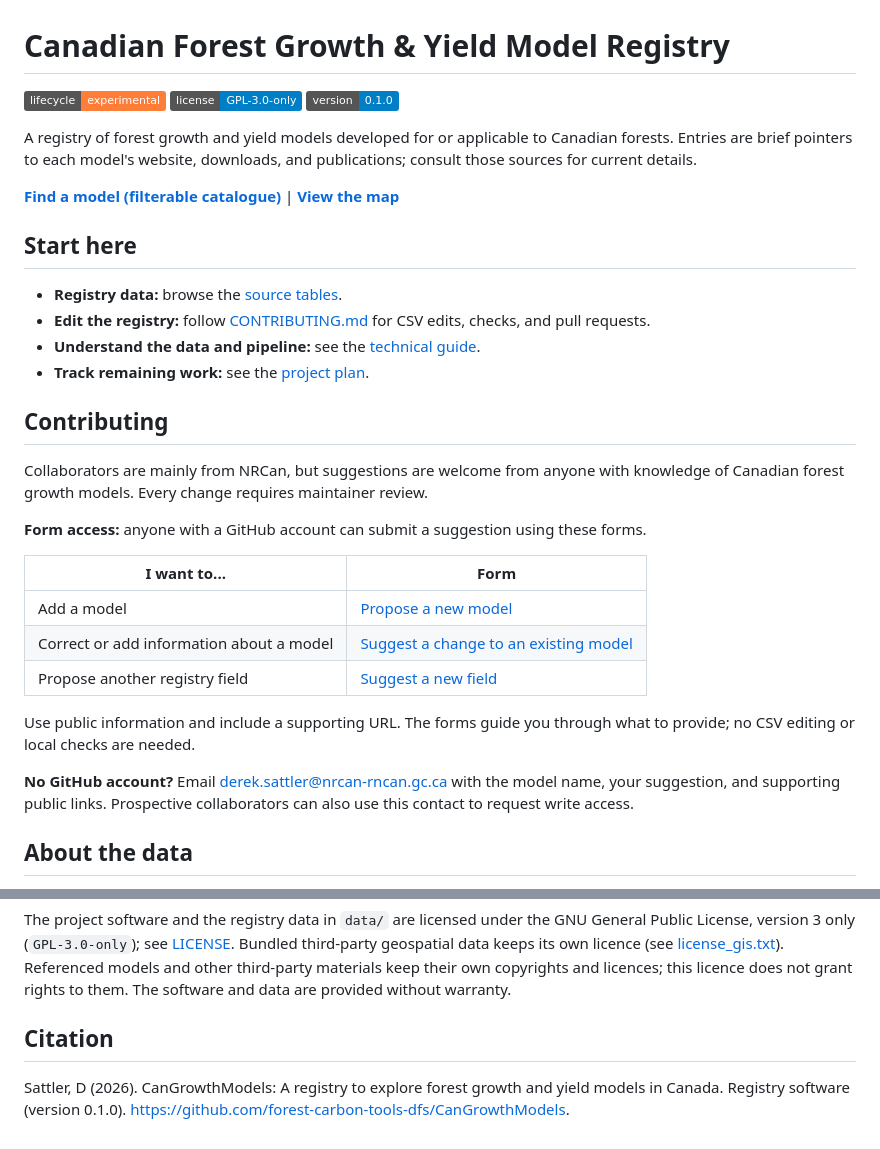
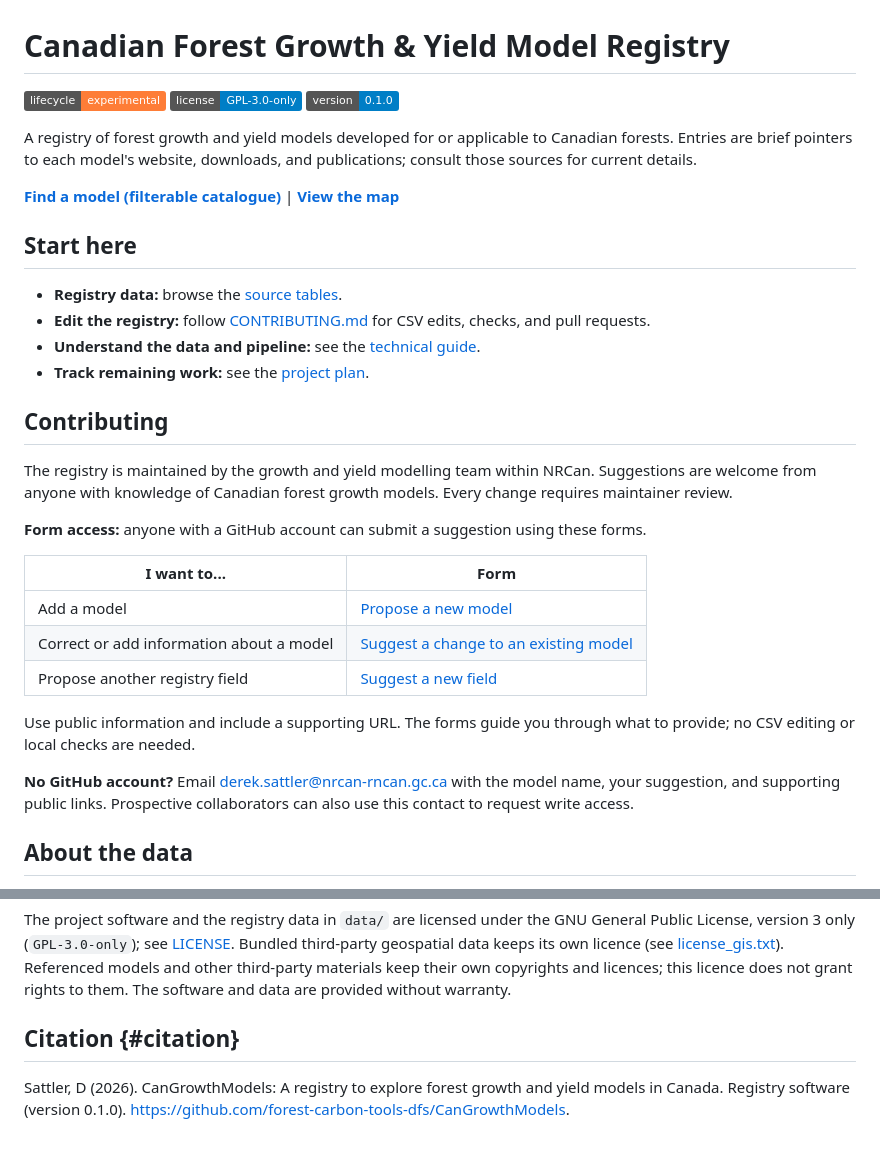
Before and after one commit to forest-carbon-tools-dfs/CanGrowthModels, a Markdown page: README.md, 2 parts joined by grey strips. GitHub-like rendering; badges without logos.

Commit message:
minor wording change to readme

```diff
--- a/README.md
+++ b/README.md
@@ -1,12 +1,10 @@
 # Canadian Forest Growth & Yield Model Registry
 
-[![Lifecycle: experimental](https://img.shields.io/badge/lifecycle-experimental-orange.svg)](https://lifecycle.r-lib.org/articles/stages.html#experimental)
-[![License: GPL-3.0-only](https://img.shields.io/badge/license-GPL--3.0--only-blue.svg)](LICENSE)
-[![Version: 0.1.0](https://img.shields.io/badge/version-0.1.0-blue.svg)](#citation)
+[![Lifecycle: experimental](https://img.shields.io/badge/lifecycle-experimental-orange.svg)](https://lifecycle.r-lib.org/articles/stages.html#experimental) [![License: GPL-3.0-only](https://img.shields.io/badge/license-GPL--3.0--only-blue.svg)](LICENSE) [![Version: 0.1.0](https://img.shields.io/badge/version-0.1.0-blue.svg)](#citation)
 
 A registry of forest growth and yield models developed for or applicable to Canadian forests. Entries are brief pointers to each model's website, downloads, and publications; consult those sources for current details.
 
-**[Find a model (filterable catalogue)](https://forest-carbon-tools-dfs.github.io/CanGrowthModels/models.html)** | **[View the map](https://forest-carbon-tools-dfs.github.io/CanGrowthModels/map.html)**
+[**Find a model (filterable catalogue)**](https://forest-carbon-tools-dfs.github.io/CanGrowthModels/models.html) \| [**View the map**](https://forest-carbon-tools-dfs.github.io/CanGrowthModels/map.html)
 
 ## Start here
 
@@ -17,19 +15,19 @@ A registry of forest growth and yield models developed for or applicable to Cana
 
 ## Contributing
 
-Collaborators are mainly from NRCan, but suggestions are welcome from anyone with knowledge of Canadian forest growth models. Every change requires maintainer review.
+The registry is maintained by the growth and yield modelling team within NRCan. Suggestions are welcome from anyone with knowledge of Canadian forest growth models. Every change requires maintainer review.
 
 **Form access:** anyone with a GitHub account can submit a suggestion using these forms.
 
 | I want to... | Form |
-| --- | --- |
+|------------------------------------|------------------------------------|
 | Add a model | [Propose a new model](https://github.com/forest-carbon-tools-dfs/CanGrowthModels/issues/new?template=new-model.yml) |
 | Correct or add information about a model | [Suggest a change to an existing model](https://github.com/forest-carbon-tools-dfs/CanGrowthModels/issues/new?template=update-model.yml) |
 | Propose another registry field | [Suggest a new field](https://github.com/forest-carbon-tools-dfs/CanGrowthModels/issues/new?template=new-field.yml) |
 
 Use public information and include a supporting URL. The forms guide you through what to provide; no CSV editing or local checks are needed.
 
-**No GitHub account?** Email [derek.sattler@nrcan-rncan.gc.ca](mailto:derek.sattler@nrcan-rncan.gc.ca) with the model name, your suggestion, and supporting public links. Prospective collaborators can also use this contact to request write access.
+**No GitHub account?** Email [derek.sattler\@nrcan-rncan.gc.ca](mailto:derek.sattler@nrcan-rncan.gc.ca) with the model name, your suggestion, and supporting public links. Prospective collaborators can also use this contact to request write access.
 
 ## About the data
 
@@ -43,6 +41,6 @@ Copyright (C) 2026 His Majesty the King in Right of Canada, as represented by th
 
 The project software and the registry data in `data/` are licensed under the GNU General Public License, version 3 only (`GPL-3.0-only`); see [LICENSE](LICENSE). Bundled third-party geospatial data keeps its own licence (see [license_gis.txt](data/geospatial/canada/license_gis.txt)). Referenced models and other third-party materials keep their own copyrights and licences; this licence does not grant rights to them. The software and data are provided without warranty.
 
-## Citation
+## Citation {#citation}
 
 Sattler, D (2026). CanGrowthModels: A registry to explore forest growth and yield models in Canada. Registry software (version 0.1.0). <https://github.com/forest-carbon-tools-dfs/CanGrowthModels>.
```
